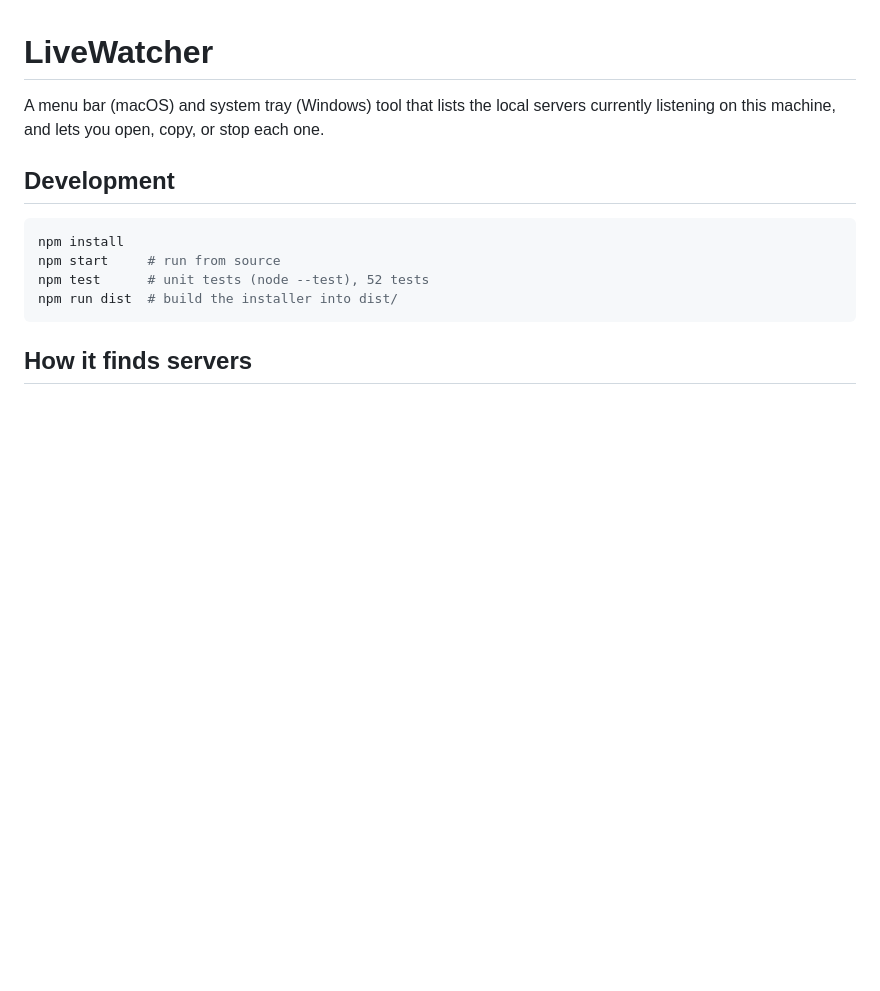
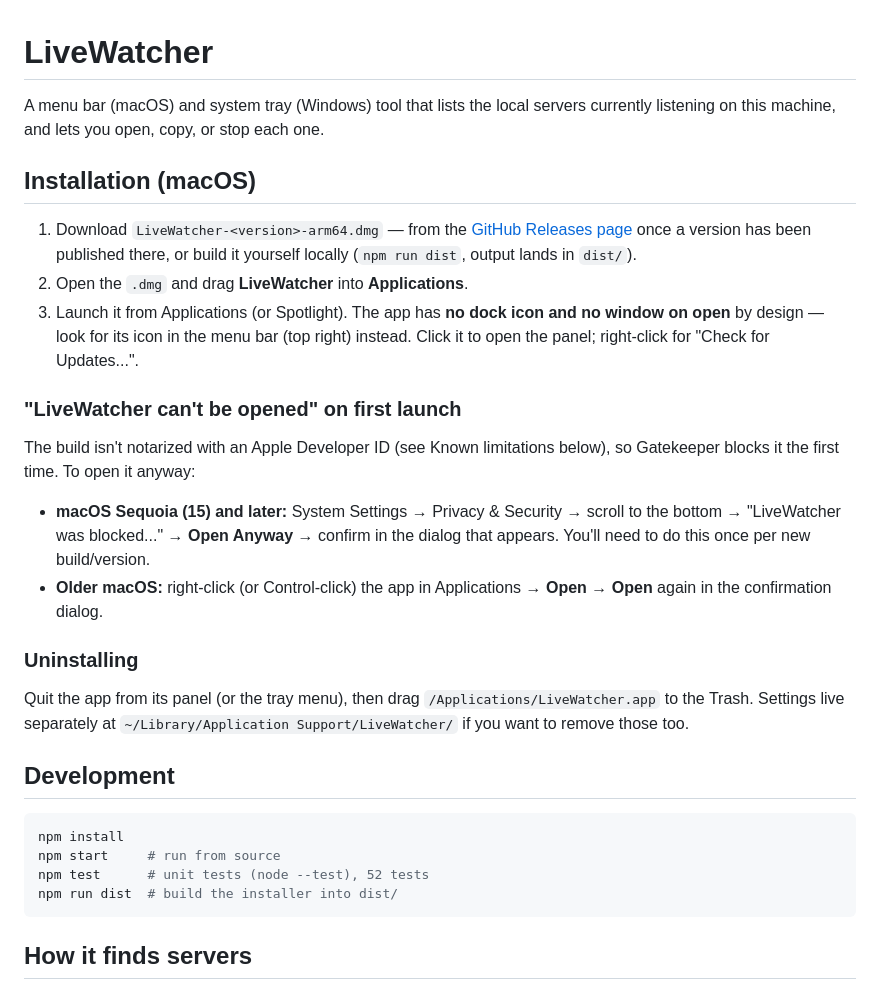
Before and after one commit to DunoDrake/LiveWatcher, a Markdown page: README.md, the part around the change. Rendered like a GitHub page; blank space fills up the shorter version.

Commit message:
[Docs] add end-user installation guide for the macOS dmg

```diff
--- a/README.md
+++ b/README.md
@@ -2,6 +2,36 @@
 
 A menu bar (macOS) and system tray (Windows) tool that lists the local servers
 currently listening on this machine, and lets you open, copy, or stop each one.
+
+## Installation (macOS)
+
+1. Download `LiveWatcher-<version>-arm64.dmg` — from the
+   [GitHub Releases page](https://github.com/DunoDrake/LiveWatcher/releases)
+   once a version has been published there, or build it yourself locally
+   (`npm run dist`, output lands in `dist/`).
+2. Open the `.dmg` and drag **LiveWatcher** into **Applications**.
+3. Launch it from Applications (or Spotlight). The app has **no dock icon and
+   no window on open** by design — look for its icon in the menu bar (top
+   right) instead. Click it to open the panel; right-click for "Check for
+   Updates...".
+
+### "LiveWatcher can't be opened" on first launch
+
+The build isn't notarized with an Apple Developer ID (see Known limitations
+below), so Gatekeeper blocks it the first time. To open it anyway:
+
+- **macOS Sequoia (15) and later:** System Settings → Privacy & Security →
+  scroll to the bottom → "LiveWatcher was blocked..." → **Open Anyway** →
+  confirm in the dialog that appears. You'll need to do this once per new
+  build/version.
+- **Older macOS:** right-click (or Control-click) the app in Applications →
+  **Open** → **Open** again in the confirmation dialog.
+
+### Uninstalling
+
+Quit the app from its panel (or the tray menu), then drag
+`/Applications/LiveWatcher.app` to the Trash. Settings live separately at
+`~/Library/Application Support/LiveWatcher/` if you want to remove those too.
 
 ## Development
 
```
